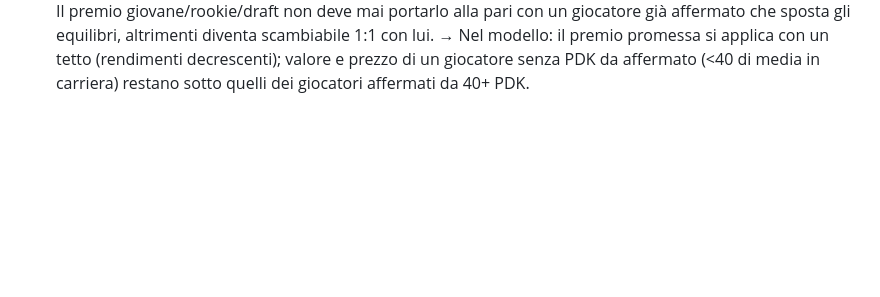
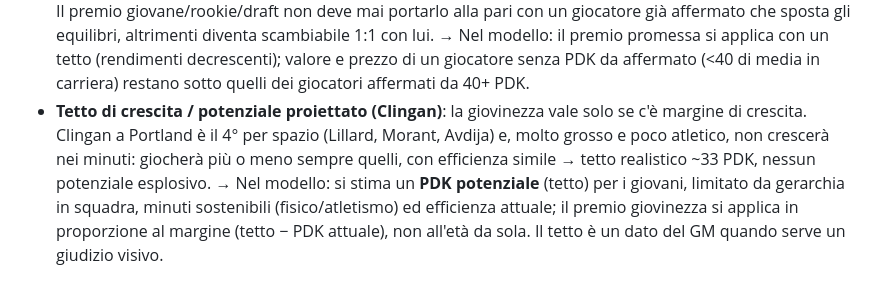
Before and after one commit to 2gzcr8rtk7-bot/Dynasty-league, a Markdown page: tools/CRITERI_VALORI.md, the part around the change. Rendered like a GitHub page; blank space fills up the shorter version.

Commit message:
Criteri: tetto di crescita / PDK potenziale
Co-Authored-By: Claude Opus 5.5 <noreply@anthropic.com>
Claude-Session: https://claude.ai/code/session_01QMcoSEHoKcZUdBC96sm21k

```diff
--- a/tools/CRITERI_VALORI.md
+++ b/tools/CRITERI_VALORI.md
@@ -127,3 +127,9 @@ Voto del GM: Ingram Infortuni ½.
   diventa scambiabile 1:1 con lui. → Nel modello: il premio promessa si applica con un tetto (rendimenti decrescenti);
   valore e prezzo di un giocatore senza PDK da affermato (<40 di media in carriera) restano sotto quelli dei
   giocatori affermati da 40+ PDK.
+- **Tetto di crescita / potenziale proiettato (Clingan)**: la giovinezza vale solo se c'è margine di crescita. Clingan a
+  Portland è il 4° per spazio (Lillard, Morant, Avdija) e, molto grosso e poco atletico, non crescerà nei minuti: giocherà
+  più o meno sempre quelli, con efficienza simile → tetto realistico ~33 PDK, nessun potenziale esplosivo.
+  → Nel modello: si stima un **PDK potenziale** (tetto) per i giovani, limitato da gerarchia in squadra, minuti
+  sostenibili (fisico/atletismo) ed efficienza attuale; il premio giovinezza si applica in proporzione al margine
+  (tetto − PDK attuale), non all'età da sola. Il tetto è un dato del GM quando serve un giudizio visivo.
```
